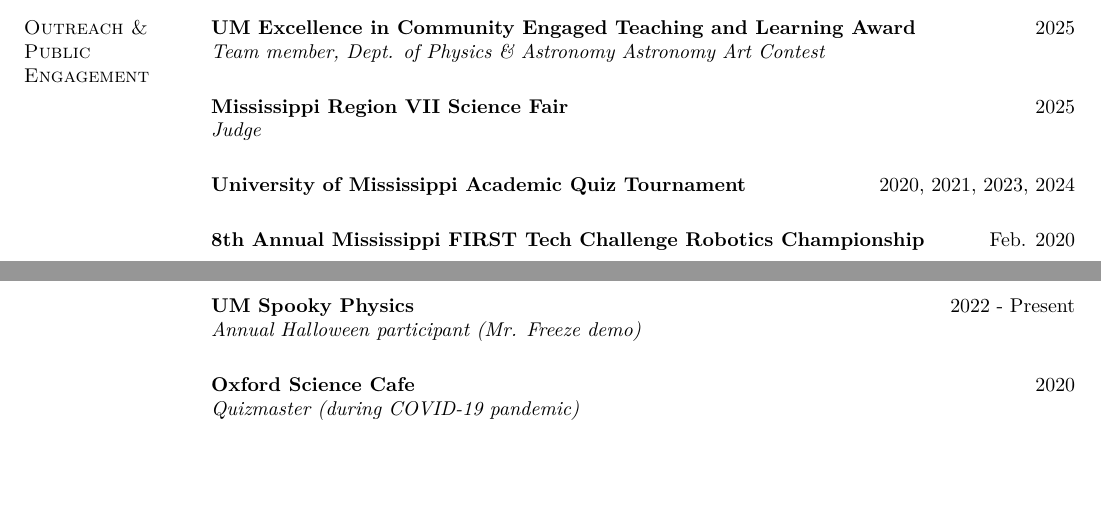
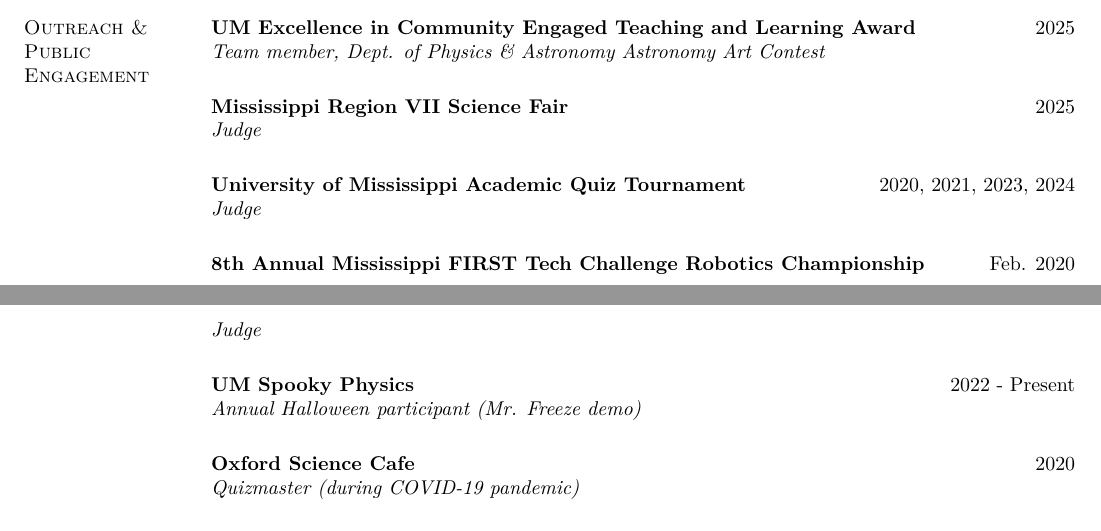
Before and after one commit to gavinsdavies/cv, a LaTeX CV (gavinsdavies.tex): two parts of pages 2 and 3 of 12, joined at a grey line, cut so that both start at the same text, the shorter picture padded with empty space. Compiled offline with XeLaTeX.

Commit message:
Note judge role on Academic Quiz Tournament and robotics championship

```diff
--- a/gavinsdavies.tex
+++ b/gavinsdavies.tex
@@ -224,9 +224,11 @@
 \vspace{-.3cm}
 
 {\bf University of Mississippi Academic Quiz Tournament} \hfill {2020, 2021, 2023, 2024}\\
+{\em Judge}\\
 \vspace{-.3cm}
 
 {\bf 8th Annual Mississippi FIRST Tech Challenge Robotics Championship} \hfill {Feb. 2020}\\
+{\em Judge}\\
 \vspace{-.3cm}
 
 {\bf UM Spooky Physics} \hfill {2022 - Present}\\
```
